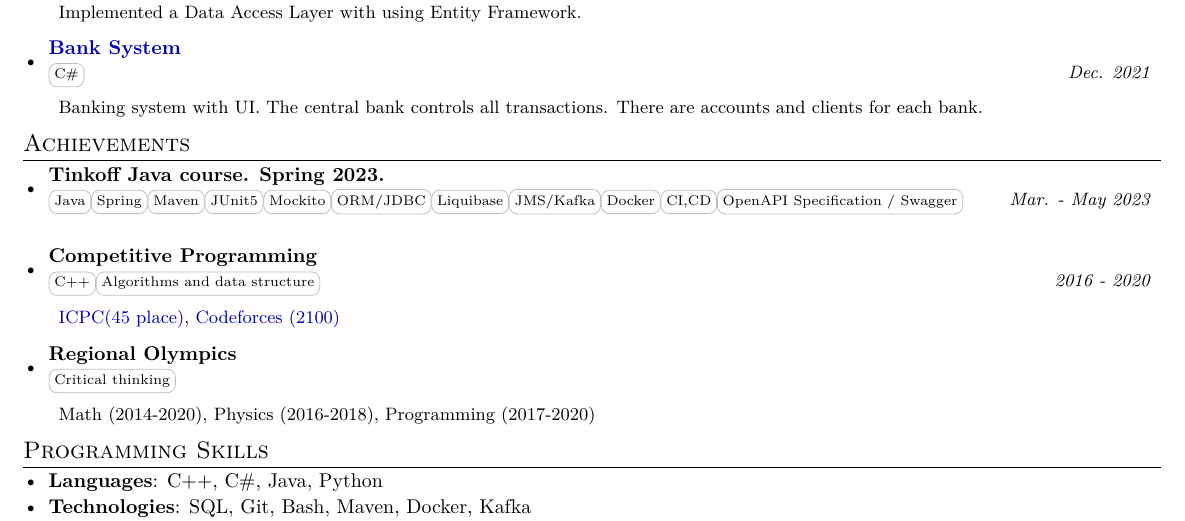
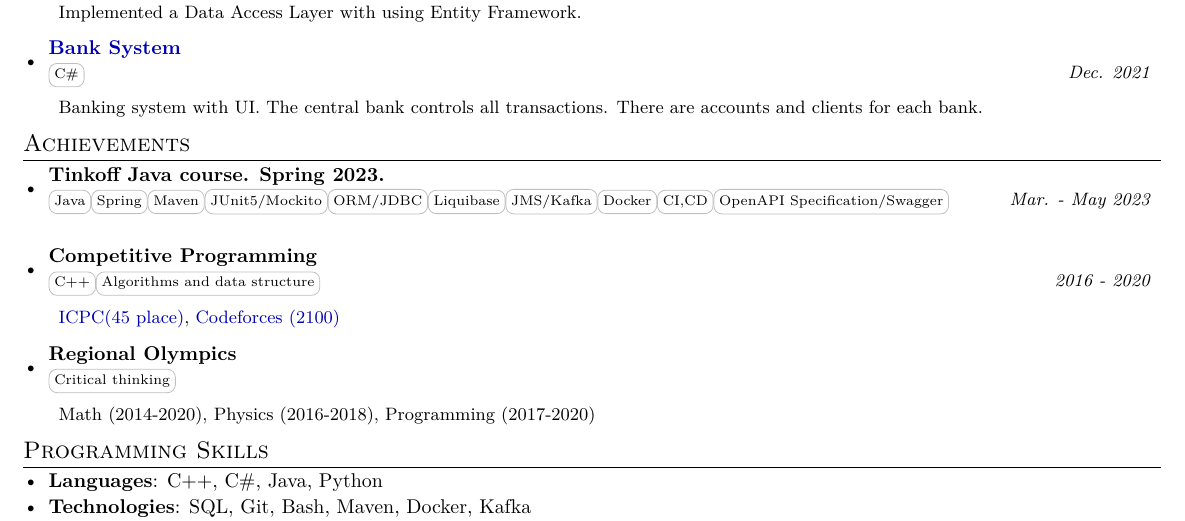
Before and after one commit to jizapika/CV, a LaTeX CV (CV.tex): part of the page, cut so that both start at the same text. Compiled offline with pdfLaTeX.

```diff
--- a/CV.tex
+++ b/CV.tex
@@ -183,7 +183,7 @@
 
 \resumeProjSubheading
 {{Tinkoff Java course. Spring 2023.}}{}
-{\skill{Java}\skill{Spring}\skill{Maven}\skill{JUnit5}\skill{Mockito}\skill{ORM/JDBC}\skill{Liquibase}\skill{JMS/Kafka}\skill{Docker}\skill{CI,CD}\skill{OpenAPI Specification / Swagger}}
+{\skill{Java}\skill{Spring}\skill{Maven}\skill{JUnit5/Mockito}\skill{ORM/JDBC}\skill{Liquibase}\skill{JMS/Kafka}\skill{Docker}\skill{CI,CD}\skill{OpenAPI Specification/Swagger}}
 {Mar. - May 2023}
 \resumeDesc{}
 
```
Also changed, not shown: CV.pdf, 1 other file.
